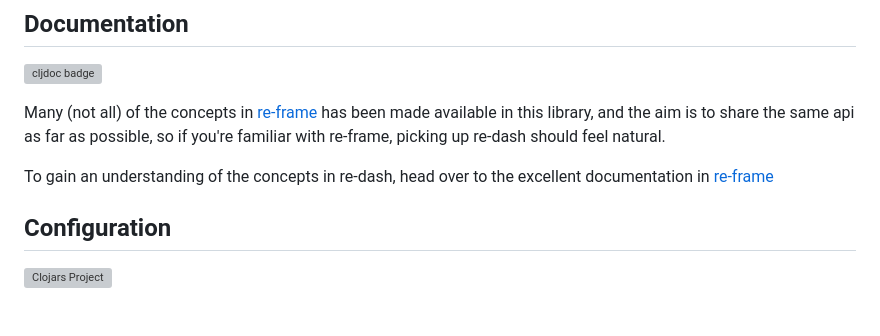
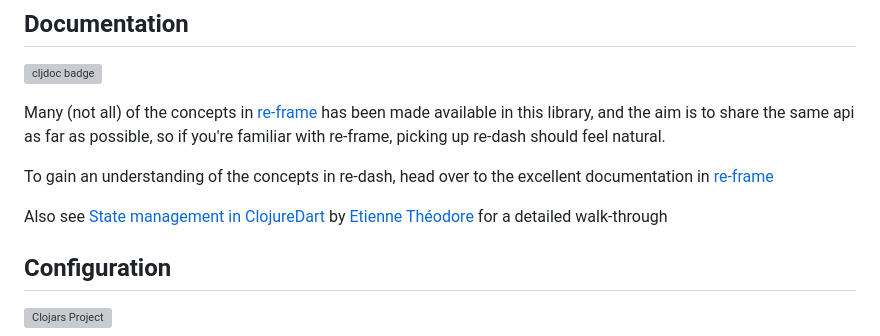
Before and after one commit to htihospitality/re-dash, a Markdown page: README.md, the part around the change. Drawn GitHub-style; blank space fills up the shorter version; grey boxes are pictures that could not be loaded.

```diff
--- a/README.md
+++ b/README.md
@@ -22,6 +22,8 @@ A [ClojureDart](https://github.com/Tensegritics/ClojureDart) framework, inspired
 Many (not all) of the concepts in [re-frame](http://day8.github.io/re-frame/re-frame/) has been made available in this library, and the aim is to share the same api as far as possible, so if you're familiar with re-frame, picking up re-dash should feel natural.
 
 To gain an understanding of the concepts in re-dash, head over to the excellent documentation in [re-frame](http://day8.github.io/re-frame/re-frame/)
+
+Also see [State management in ClojureDart](https://www.etiennetheodore.com/state-management-in-clojuredart) by [Etienne Théodore](https://github.com/Kiruel) for a detailed walk-through
 
 ## Configuration
 
```
